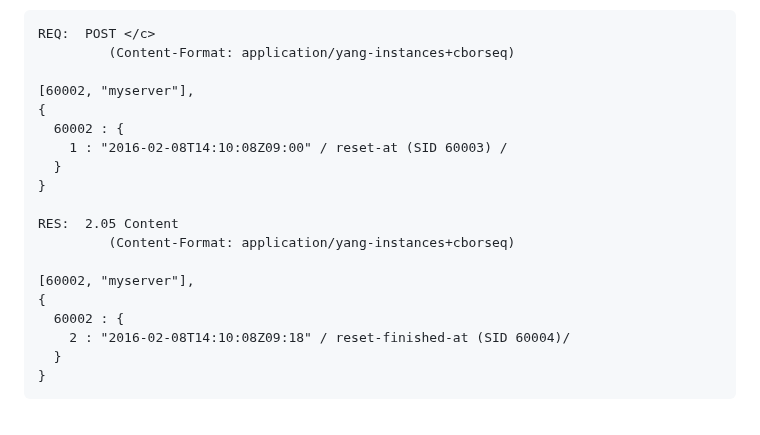
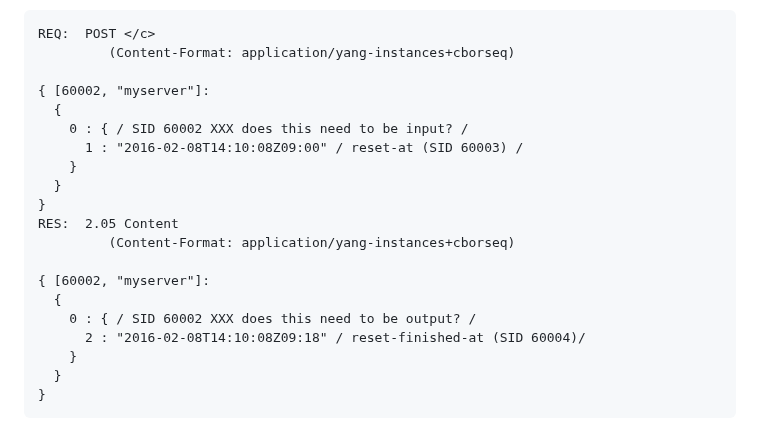
Before and after one commit to core-wg/comi, a Markdown page: draft-ietf-core-comi.md, the part around the change. Rendered like a GitHub page.

Commit message:
Properly use yang-instances+cborseq in action example

```diff
--- a/draft-ietf-core-comi.md
+++ b/draft-ietf-core-comi.md
@@ -870,20 +870,21 @@ of the server instance with name equal to "myserver".
 REQ:  POST </c>
          (Content-Format: application/yang-instances+cborseq)
 
-[60002, "myserver"],
-{
-  60002 : {
-    1 : "2016-02-08T14:10:08Z09:00" / reset-at (SID 60003) /
+{ [60002, "myserver"]:
+  {
+    0 : { / SID 60002 XXX does this need to be input? /
+      1 : "2016-02-08T14:10:08Z09:00" / reset-at (SID 60003) /
+    }
   }
 }
-
 RES:  2.05 Content
          (Content-Format: application/yang-instances+cborseq)
 
-[60002, "myserver"],
-{
-  60002 : {
-    2 : "2016-02-08T14:10:08Z09:18" / reset-finished-at (SID 60004)/
+{ [60002, "myserver"]:
+  {
+    0 : { / SID 60002 XXX does this need to be output? /
+      2 : "2016-02-08T14:10:08Z09:18" / reset-finished-at (SID 60004)/
+    }
   }
 }
 ~~~~
```
